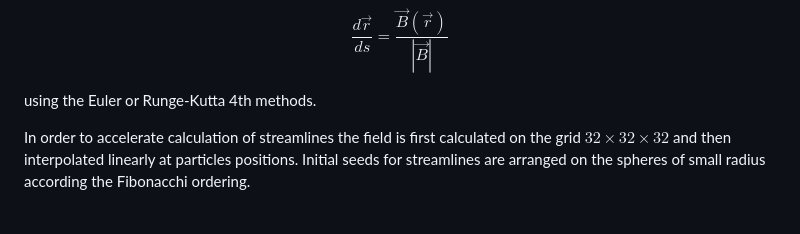
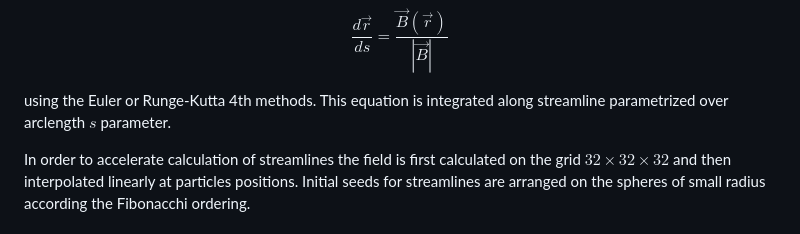
Before and after one commit to hardware-numerics/streamline-demo, a Markdown page: README.md, the part around the change. GitHub-like rendering.

Commit message:
Update README documentation

```diff
--- a/README.md
+++ b/README.md
@@ -70,7 +70,7 @@ $$
 \frac{d\vec r}{ds} = \frac{\vec B(\vec r)}{|\vec B|}
 $$
 
-using the Euler or Runge-Kutta 4th methods.
+using the Euler or Runge-Kutta 4th methods. This equation is integrated along streamline parametrized over arclength $s$ parameter.
 
 In order to accelerate calculation of streamlines the field is first calculated on the grid $32\times 32 \times 32$ and then interpolated linearly at particles positions.
 Initial seeds for streamlines are arranged on the spheres of small radius according the Fibonacchi ordering.
```
